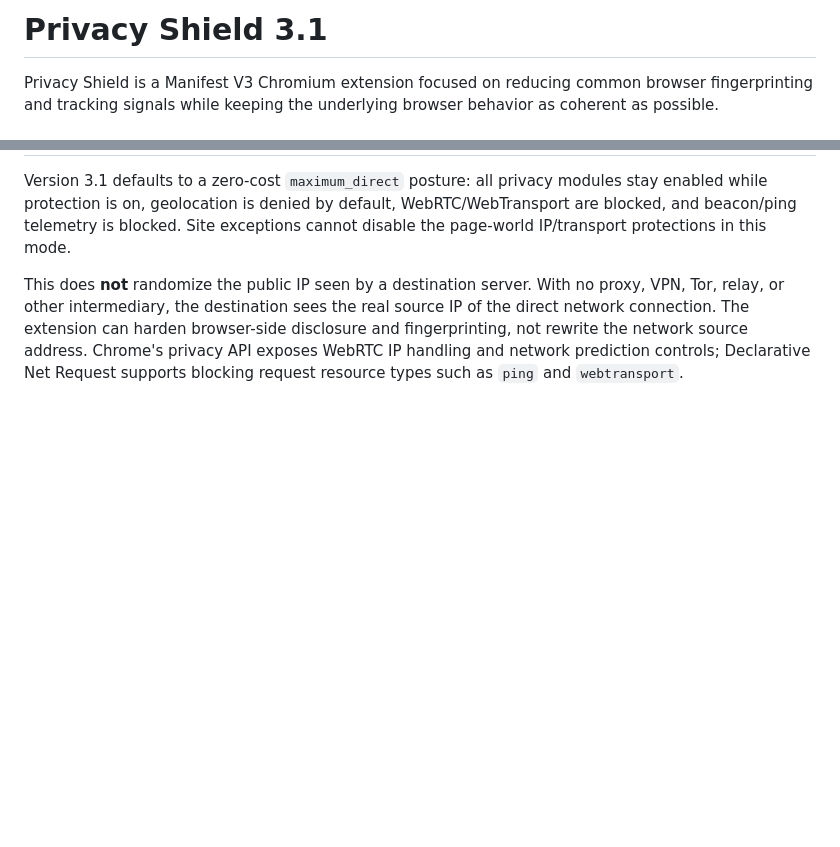
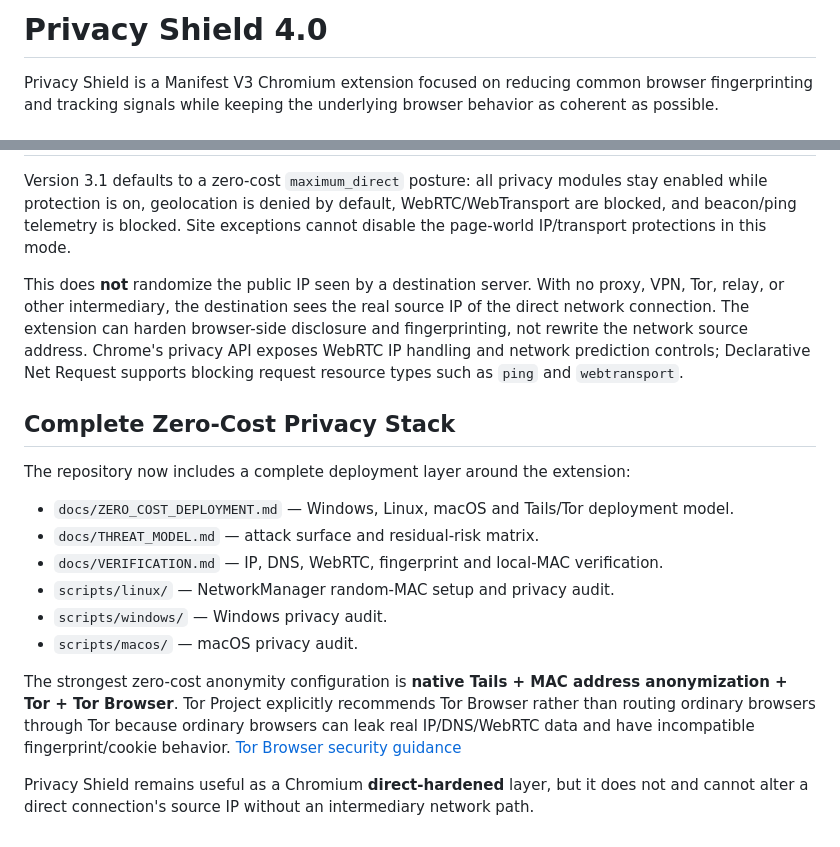
Before and after one commit to sswweett00/gizlilik-eklenti, a Markdown page: README.md, 2 parts joined by grey strips. GitHub-like rendering; blank space fills up the shorter version.

Commit message:
docs: publish complete zero-cost privacy stack

```diff
--- a/README.md
+++ b/README.md
@@ -1,4 +1,4 @@
-# Privacy Shield 3.1
+# Privacy Shield 4.0
 
 Privacy Shield is a Manifest V3 Chromium extension focused on reducing common browser fingerprinting and tracking signals while keeping the underlying browser behavior as coherent as possible.
 
@@ -81,3 +81,19 @@ See SECURITY_ARCHITECTURE.md for the full threat model, data flow, residual risk
 Version 3.1 defaults to a zero-cost `maximum_direct` posture: all privacy modules stay enabled while protection is on, geolocation is denied by default, WebRTC/WebTransport are blocked, and beacon/ping telemetry is blocked. Site exceptions cannot disable the page-world IP/transport protections in this mode.
 
 This does **not** randomize the public IP seen by a destination server. With no proxy, VPN, Tor, relay, or other intermediary, the destination sees the real source IP of the direct network connection. The extension can harden browser-side disclosure and fingerprinting, not rewrite the network source address. Chrome's privacy API exposes WebRTC IP handling and network prediction controls; Declarative Net Request supports blocking request resource types such as `ping` and `webtransport`.
+
+
+## Complete Zero-Cost Privacy Stack
+
+The repository now includes a complete deployment layer around the extension:
+
+- `docs/ZERO_COST_DEPLOYMENT.md` — Windows, Linux, macOS and Tails/Tor deployment model.
+- `docs/THREAT_MODEL.md` — attack surface and residual-risk matrix.
+- `docs/VERIFICATION.md` — IP, DNS, WebRTC, fingerprint and local-MAC verification.
+- `scripts/linux/` — NetworkManager random-MAC setup and privacy audit.
+- `scripts/windows/` — Windows privacy audit.
+- `scripts/macos/` — macOS privacy audit.
+
+The strongest zero-cost anonymity configuration is **native Tails + MAC address anonymization + Tor + Tor Browser**. Tor Project explicitly recommends Tor Browser rather than routing ordinary browsers through Tor because ordinary browsers can leak real IP/DNS/WebRTC data and have incompatible fingerprint/cookie behavior. [Tor Browser security guidance](https://support.torproject.org/tor-browser/security/using-tor-with-other-browsers/)
+
+Privacy Shield remains useful as a Chromium **direct-hardened** layer, but it does not and cannot alter a direct connection's source IP without an intermediary network path.
```
